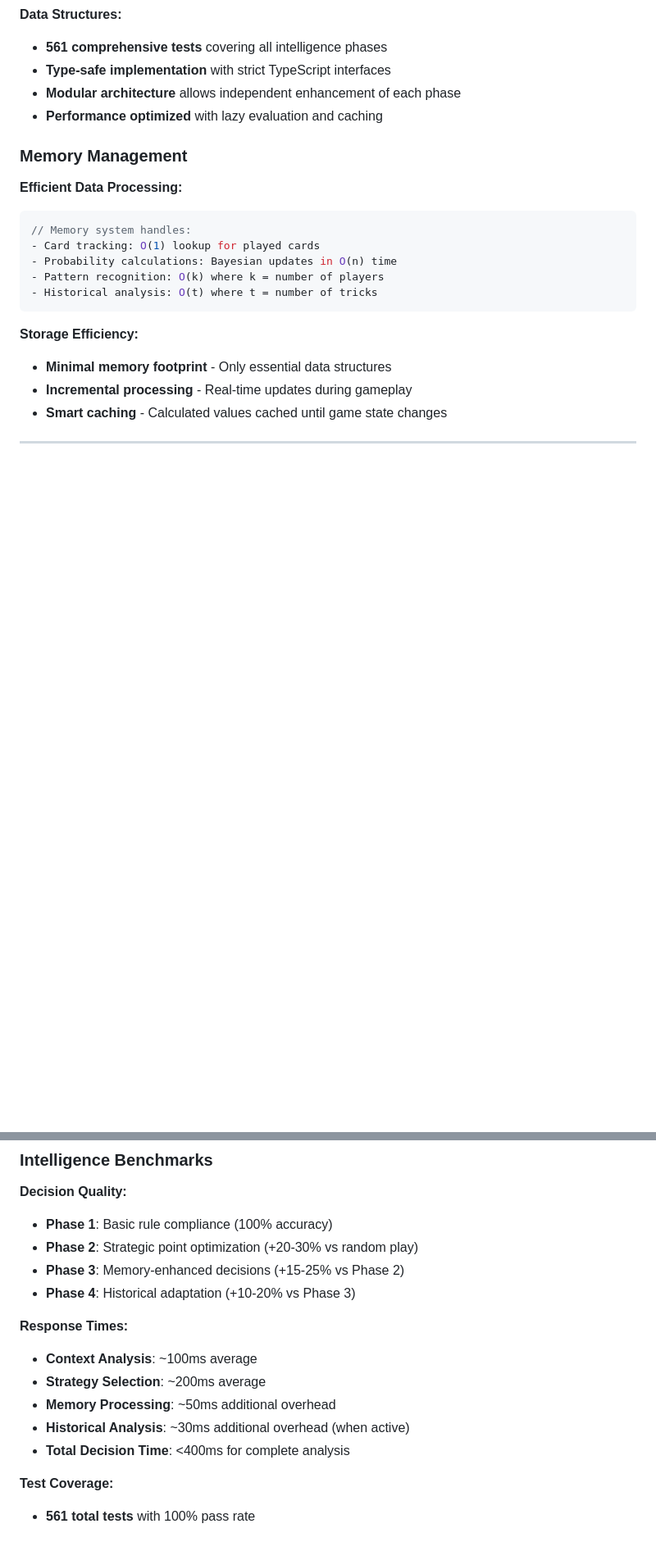
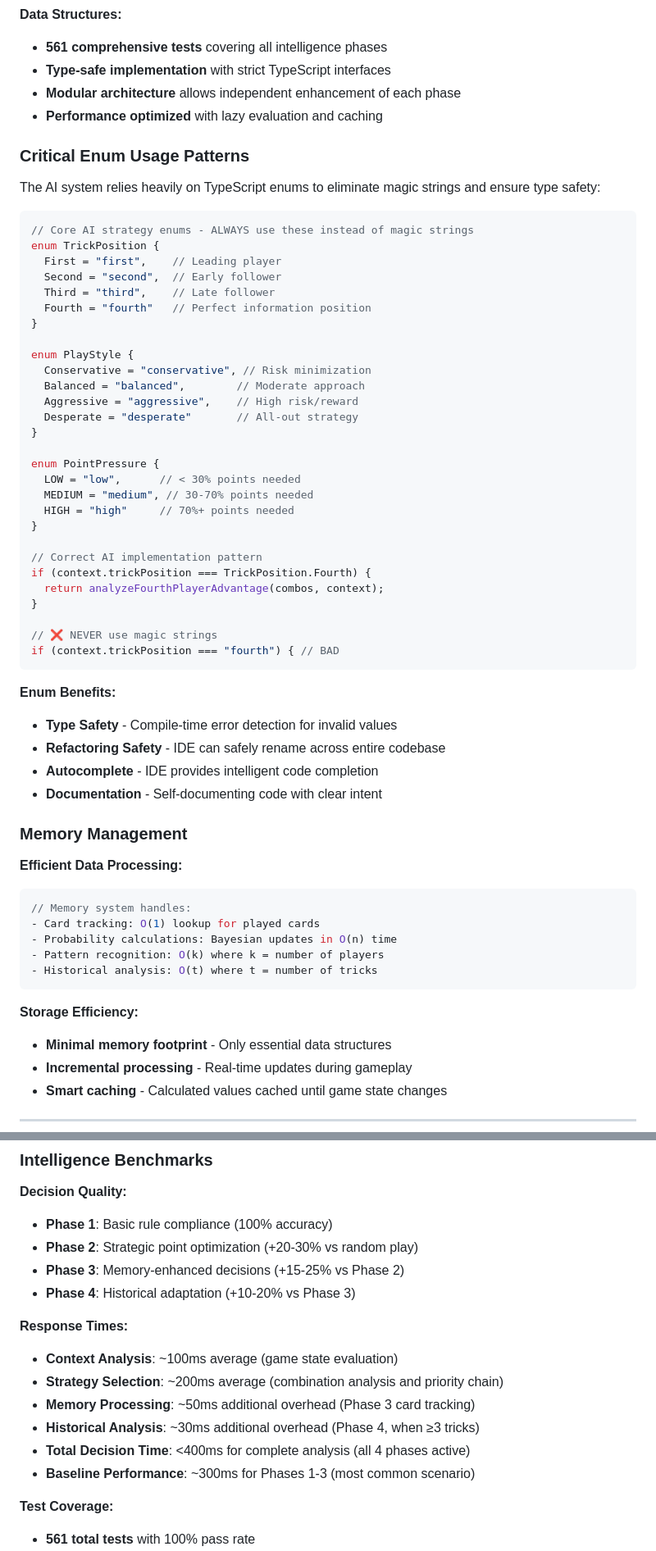
Before and after one commit to ejfn/Tractor, a Markdown page: docs/AI_SYSTEM.md, 2 parts joined by grey strips. Shown at 82% size. Rendered like a GitHub page; blank space fills up the shorter version.

````diff
--- a/docs/AI_SYSTEM.md
+++ b/docs/AI_SYSTEM.md
@@ -439,6 +475,47 @@ if (gameState.tricks.length >= 3) {
 - **Modular architecture** allows independent enhancement of each phase
 - **Performance optimized** with lazy evaluation and caching
 
+### **Critical Enum Usage Patterns**
+
+The AI system relies heavily on TypeScript enums to eliminate magic strings and ensure type safety:
+
+```typescript
+// Core AI strategy enums - ALWAYS use these instead of magic strings
+enum TrickPosition {
+  First = "first",    // Leading player
+  Second = "second",  // Early follower
+  Third = "third",    // Late follower
+  Fourth = "fourth"   // Perfect information position
+}
+
+enum PlayStyle {
+  Conservative = "conservative", // Risk minimization
+  Balanced = "balanced",        // Moderate approach
+  Aggressive = "aggressive",    // High risk/reward
+  Desperate = "desperate"       // All-out strategy
+}
+
+enum PointPressure {
+  LOW = "low",      // < 30% points needed
+  MEDIUM = "medium", // 30-70% points needed
+  HIGH = "high"     // 70%+ points needed
+}
+
+// Correct AI implementation pattern
+if (context.trickPosition === TrickPosition.Fourth) {
+  return analyzeFourthPlayerAdvantage(combos, context);
+}
+
+// ❌ NEVER use magic strings
+if (context.trickPosition === "fourth") { // BAD
+```
+
+**Enum Benefits:**
+- **Type Safety** - Compile-time error detection for invalid values
+- **Refactoring Safety** - IDE can safely rename across entire codebase
+- **Autocomplete** - IDE provides intelligent code completion
+- **Documentation** - Self-documenting code with clear intent
+
 ### **Memory Management**
 
 **Efficient Data Processing:**
@@ -468,11 +545,12 @@ if (gameState.tricks.length >= 3) {
 - **Phase 4**: Historical adaptation (+10-20% vs Phase 3)
 
 **Response Times:**
-- **Context Analysis**: ~100ms average
-- **Strategy Selection**: ~200ms average
-- **Memory Processing**: ~50ms additional overhead
-- **Historical Analysis**: ~30ms additional overhead (when active)
-- **Total Decision Time**: <400ms for complete analysis
+- **Context Analysis**: ~100ms average (game state evaluation)
+- **Strategy Selection**: ~200ms average (combination analysis and priority chain)
+- **Memory Processing**: ~50ms additional overhead (Phase 3 card tracking)
+- **Historical Analysis**: ~30ms additional overhead (Phase 4, when ≥3 tricks)
+- **Total Decision Time**: <400ms for complete analysis (all 4 phases active)
+- **Baseline Performance**: ~300ms for Phases 1-3 (most common scenario)
 
 **Test Coverage:**
 - **561 total tests** with 100% pass rate
````
Also changed, not shown: other parts of docs/AI_SYSTEM.md (+44 -7 lines).
